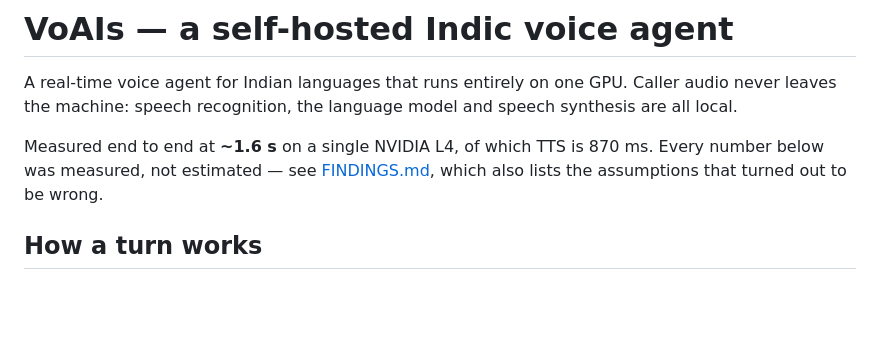
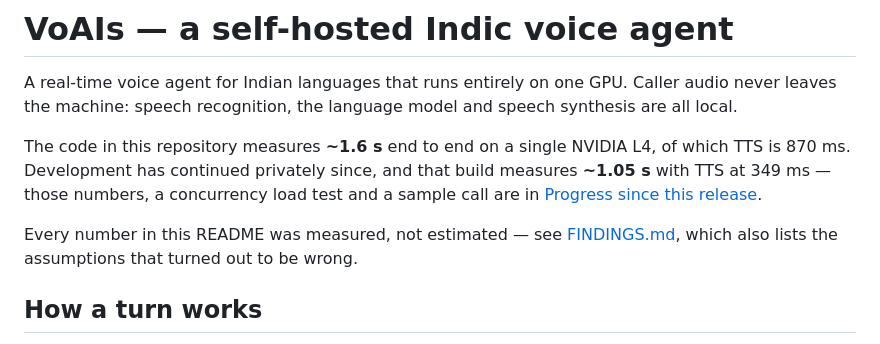
Before and after one commit to amit-voais/voais, a Markdown page: README.md, the part around the change. GitHub-like rendering; blank space fills up the shorter version.

Commit message:
docs: say up front that the newer numbers exist
The first paragraph still read '~1.6 s', which is what a visitor sees before
scrolling, so the newer results looked missing. It now states both: this
repository's code at ~1.6 s, and the private build at ~1.05 s with TTS at
349 ms, with a link down to the section that carries the measurements.

Co-Authored-By: Claude Opus 5 <noreply@anthropic.com>

```diff
--- a/README.md
+++ b/README.md
@@ -4,9 +4,15 @@ A real-time voice agent for Indian languages that runs entirely on one GPU.
 Caller audio never leaves the machine: speech recognition, the language model
 and speech synthesis are all local.
 
-Measured end to end at **~1.6 s** on a single NVIDIA L4, of which TTS is 870 ms.
-Every number below was measured, not estimated — see [FINDINGS.md](FINDINGS.md),
-which also lists the assumptions that turned out to be wrong.
+The code in this repository measures **~1.6 s** end to end on a single NVIDIA L4,
+of which TTS is 870 ms. Development has continued privately since, and that build
+measures **~1.05 s** with TTS at 349 ms — those numbers, a concurrency load test
+and a sample call are in
+[Progress since this release](#progress-since-this-release).
+
+Every number in this README was measured, not estimated — see
+[FINDINGS.md](FINDINGS.md), which also lists the assumptions that turned out to
+be wrong.
 
 ## How a turn works
 
```
